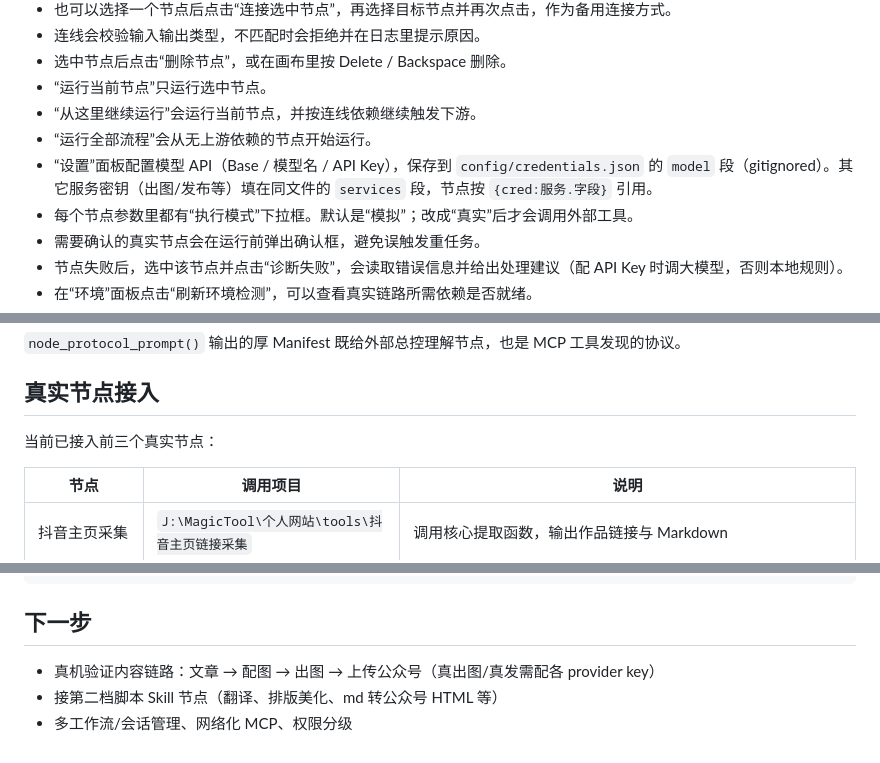
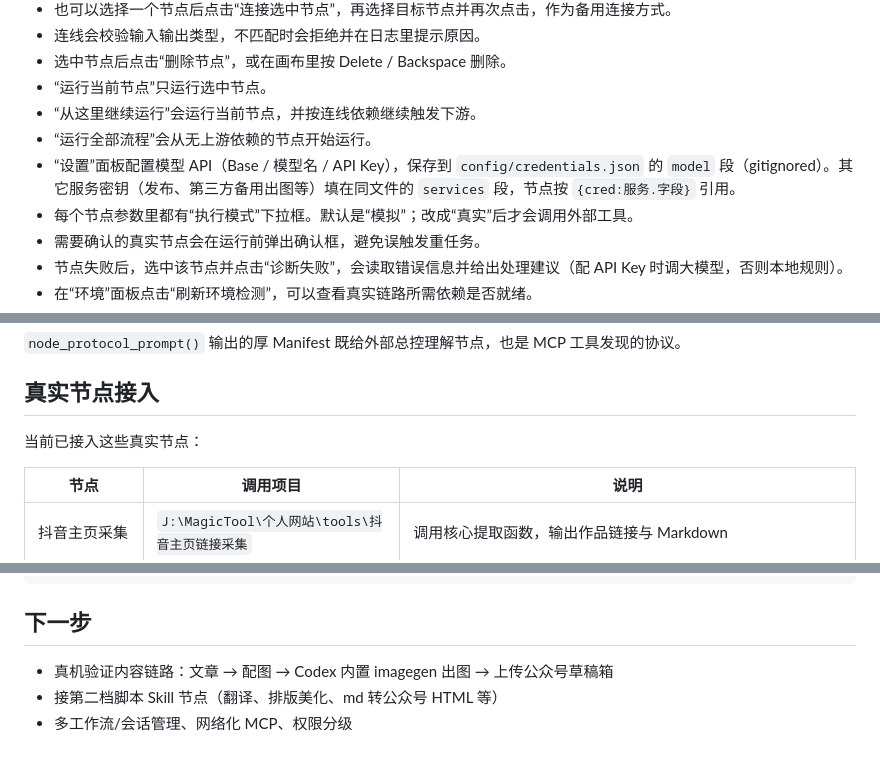
Before and after one commit to yefang0305/shortvideo-node-canvas, a Markdown page: README.md, 3 parts joined by grey strips. GitHub-like rendering.

```diff
--- a/README.md
+++ b/README.md
@@ -54,7 +55,7 @@ python main.py
 - “运行当前节点”只运行选中节点。
 - “从这里继续运行”会运行当前节点，并按连线依赖继续触发下游。
 - “运行全部流程”会从无上游依赖的节点开始运行。
-- “设置”面板配置模型 API（Base / 模型名 / API Key），保存到 `config/credentials.json` 的 `model` 段（gitignored）。其它服务密钥（出图/发布等）填在同文件的 `services` 段，节点按 `{cred:服务.字段}` 引用。
+- “设置”面板配置模型 API（Base / 模型名 / API Key），保存到 `config/credentials.json` 的 `model` 段（gitignored）。其它服务密钥（发布、第三方备用出图等）填在同文件的 `services` 段，节点按 `{cred:服务.字段}` 引用。
 - 每个节点参数里都有“执行模式”下拉框。默认是“模拟”；改成“真实”后才会调用外部工具。
 - 需要确认的真实节点会在运行前弹出确认框，避免误触发重任务。
 - 节点失败后，选中该节点并点击“诊断失败”，会读取错误信息并给出处理建议（配 API Key 时调大模型，否则本地规则）。
@@ -73,7 +74,7 @@ python main.py
 
 ## 真实节点接入
 
-当前已接入前三个真实节点：
+当前已接入这些真实节点：
 
 | 节点 | 调用项目 | 说明 |
 |------|----------|------|
@@ -186,6 +204,6 @@ GUI 实时同步：画布结构/状态改动自动写入 `workflows/active.json`
 
 ## 下一步
 
-- 真机验证内容链路：文章 → 配图 → 出图 → 上传公众号（真出图/真发需配各 provider key）
+- 真机验证内容链路：文章 → 配图 → Codex 内置 imagegen 出图 → 上传公众号草稿箱
 - 接第二档脚本 Skill 节点（翻译、排版美化、md 转公众号 HTML 等）
 - 多工作流/会话管理、网络化 MCP、权限分级
```
Also changed, not shown: other parts of README.md (+21 -3 lines), PROJECT_PROGRESS.md (+44 -12 lines).
